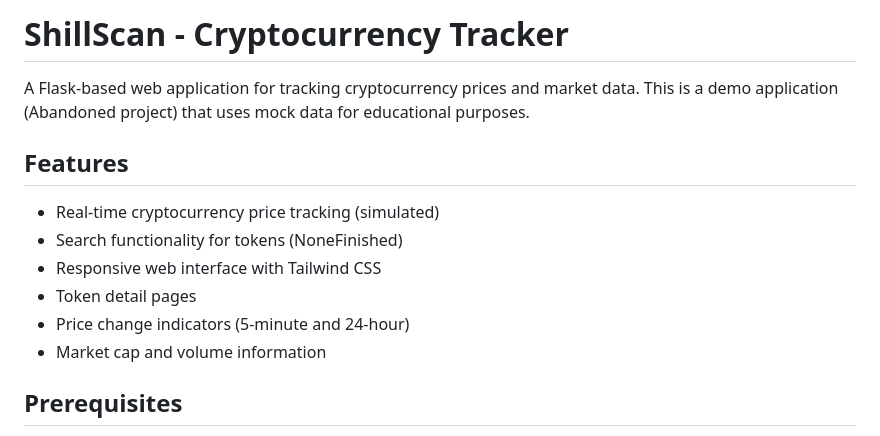
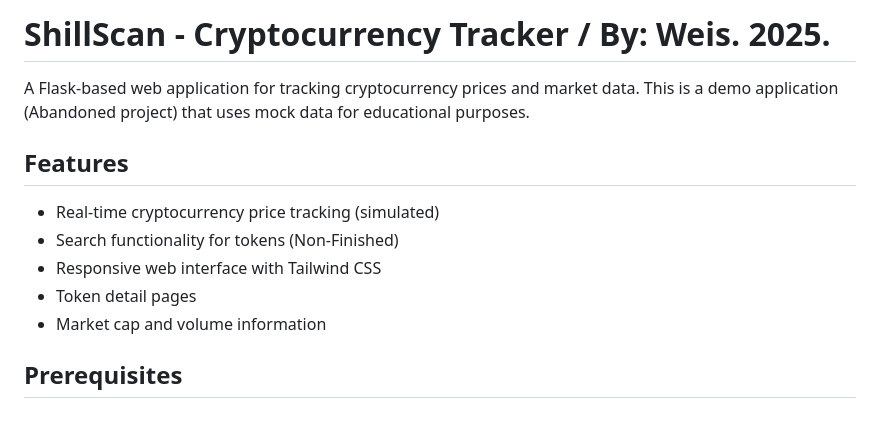
Before and after one commit to d3fcom/ShillScan, a Markdown page: README.md, the part around the change. GitHub-like rendering.

```diff
--- a/README.md
+++ b/README.md
@@ -1,15 +1,15 @@
 
-# ShillScan - Cryptocurrency Tracker
+# ShillScan - Cryptocurrency Tracker /    By: Weis.    2025.
+
 
 A Flask-based web application for tracking cryptocurrency prices and market data. This is a demo application (Abandoned project) that uses mock data for educational purposes.
 
 ## Features
 
 - Real-time cryptocurrency price tracking (simulated)
-- Search functionality for tokens (NoneFinished)
+- Search functionality for tokens (Non-Finished)
 - Responsive web interface with Tailwind CSS
 - Token detail pages
-- Price change indicators (5-minute and 24-hour)
 - Market cap and volume information
 
 ## Prerequisites
```
